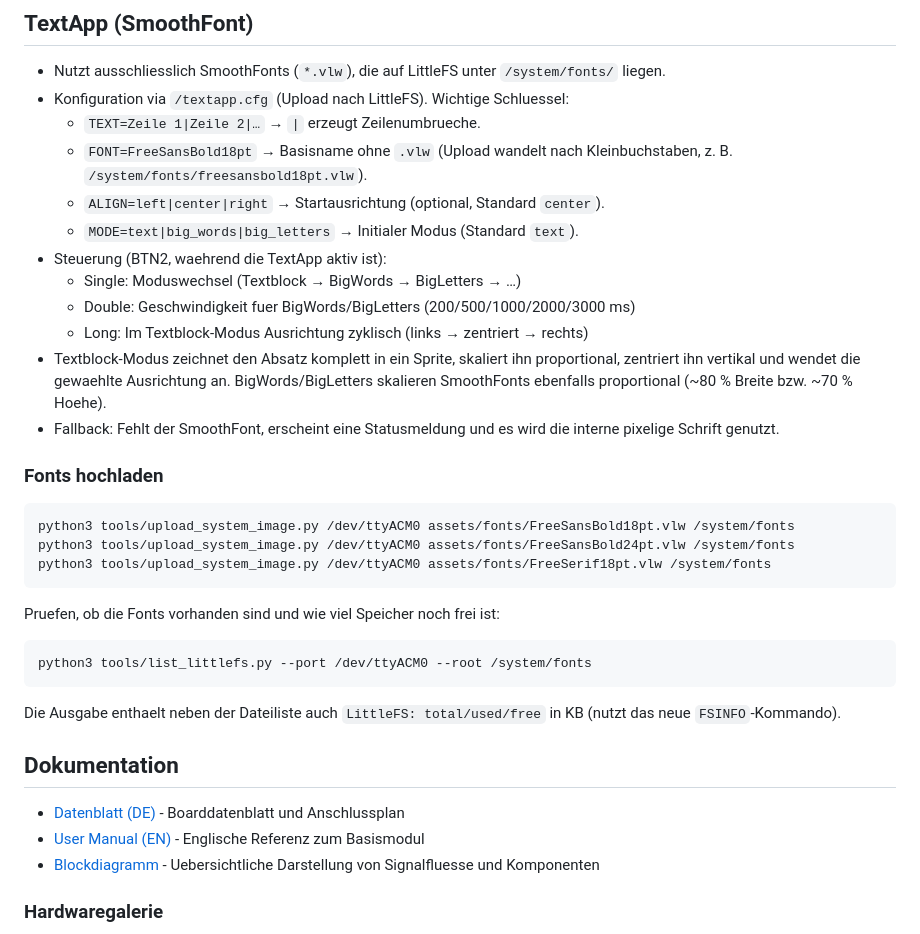
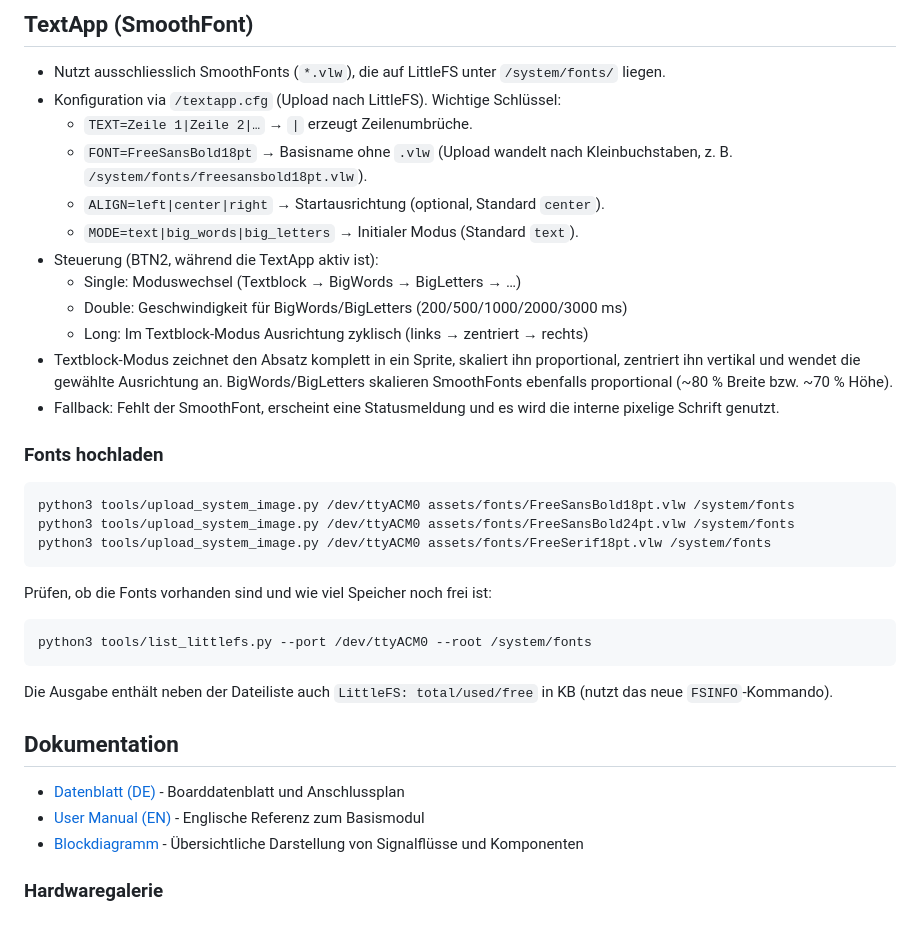
Before and after one commit to teil3/LCD-Brosche-OS, a Markdown page: README.md, the part around one of its changes. Drawn GitHub-style.

````diff
--- a/README.md
+++ b/README.md
@@ -111,16 +119,16 @@ arduino-cli monitor -p /dev/ttyACM0 -c baudrate=115200
 
 ## TextApp (SmoothFont)
 - Nutzt ausschliesslich SmoothFonts (`*.vlw`), die auf LittleFS unter `/system/fonts/` liegen.
-- Konfiguration via `/textapp.cfg` (Upload nach LittleFS). Wichtige Schluessel:
-  - `TEXT=Zeile 1|Zeile 2|…` → `|` erzeugt Zeilenumbrueche.
+- Konfiguration via `/textapp.cfg` (Upload nach LittleFS). Wichtige Schlüssel:
+  - `TEXT=Zeile 1|Zeile 2|…` → `|` erzeugt Zeilenumbrüche.
   - `FONT=FreeSansBold18pt` → Basisname ohne `.vlw` (Upload wandelt nach Kleinbuchstaben, z. B. `/system/fonts/freesansbold18pt.vlw`).
   - `ALIGN=left|center|right` → Startausrichtung (optional, Standard `center`).
   - `MODE=text|big_words|big_letters` → Initialer Modus (Standard `text`).
-- Steuerung (BTN2, waehrend die TextApp aktiv ist):
+- Steuerung (BTN2, während die TextApp aktiv ist):
   - Single: Moduswechsel (Textblock → BigWords → BigLetters → …)
-  - Double: Geschwindigkeit fuer BigWords/BigLetters (200/500/1000/2000/3000 ms)
+  - Double: Geschwindigkeit für BigWords/BigLetters (200/500/1000/2000/3000 ms)
   - Long: Im Textblock-Modus Ausrichtung zyklisch (links → zentriert → rechts)
-- Textblock-Modus zeichnet den Absatz komplett in ein Sprite, skaliert ihn proportional, zentriert ihn vertikal und wendet die gewaehlte Ausrichtung an. BigWords/BigLetters skalieren SmoothFonts ebenfalls proportional (~80 % Breite bzw. ~70 % Hoehe).
+- Textblock-Modus zeichnet den Absatz komplett in ein Sprite, skaliert ihn proportional, zentriert ihn vertikal und wendet die gewählte Ausrichtung an. BigWords/BigLetters skalieren SmoothFonts ebenfalls proportional (~80 % Breite bzw. ~70 % Höhe).
 - Fallback: Fehlt der SmoothFont, erscheint eine Statusmeldung und es wird die interne pixelige Schrift genutzt.
 
 ### Fonts hochladen
@@ -129,16 +137,16 @@ python3 tools/upload_system_image.py /dev/ttyACM0 assets/fonts/FreeSansBold18pt.
 python3 tools/upload_system_image.py /dev/ttyACM0 assets/fonts/FreeSansBold24pt.vlw /system/fonts
 python3 tools/upload_system_image.py /dev/ttyACM0 assets/fonts/FreeSerif18pt.vlw /system/fonts
 ```
-Pruefen, ob die Fonts vorhanden sind und wie viel Speicher noch frei ist:
+Prüfen, ob die Fonts vorhanden sind und wie viel Speicher noch frei ist:
 ```bash
 python3 tools/list_littlefs.py --port /dev/ttyACM0 --root /system/fonts
 ```
-Die Ausgabe enthaelt neben der Dateiliste auch `LittleFS: total/used/free` in KB (nutzt das neue `FSINFO`-Kommando).
+Die Ausgabe enthält neben der Dateiliste auch `LittleFS: total/used/free` in KB (nutzt das neue `FSINFO`-Kommando).
 
 ## Dokumentation
 - [Datenblatt (DE)](<docs/ESP32-1,28-Rund-TFT-Display-Board V1.12.pdf>) - Boarddatenblatt und Anschlussplan
 - [User Manual (EN)](<docs/1.28ESP32-Round-TFT-Board_User-Manual_V1.12_EN.pdf>) - Englische Referenz zum Basismodul
-- [Blockdiagramm](<docs/PrincipleBlockDiagram V1.11.pdf>) - Uebersichtliche Darstellung von Signalfluesse und Komponenten
+- [Blockdiagramm](<docs/PrincipleBlockDiagram V1.11.pdf>) - Übersichtliche Darstellung von Signalflüsse und Komponenten
 
 ### Hardwaregalerie
 <img src="docs/LCD-Brosche-vorne-Knoepfe.png" alt="Front view with buttons" width="50%">
````
Also changed, not shown: other parts of README.md (+42 -34 lines).
